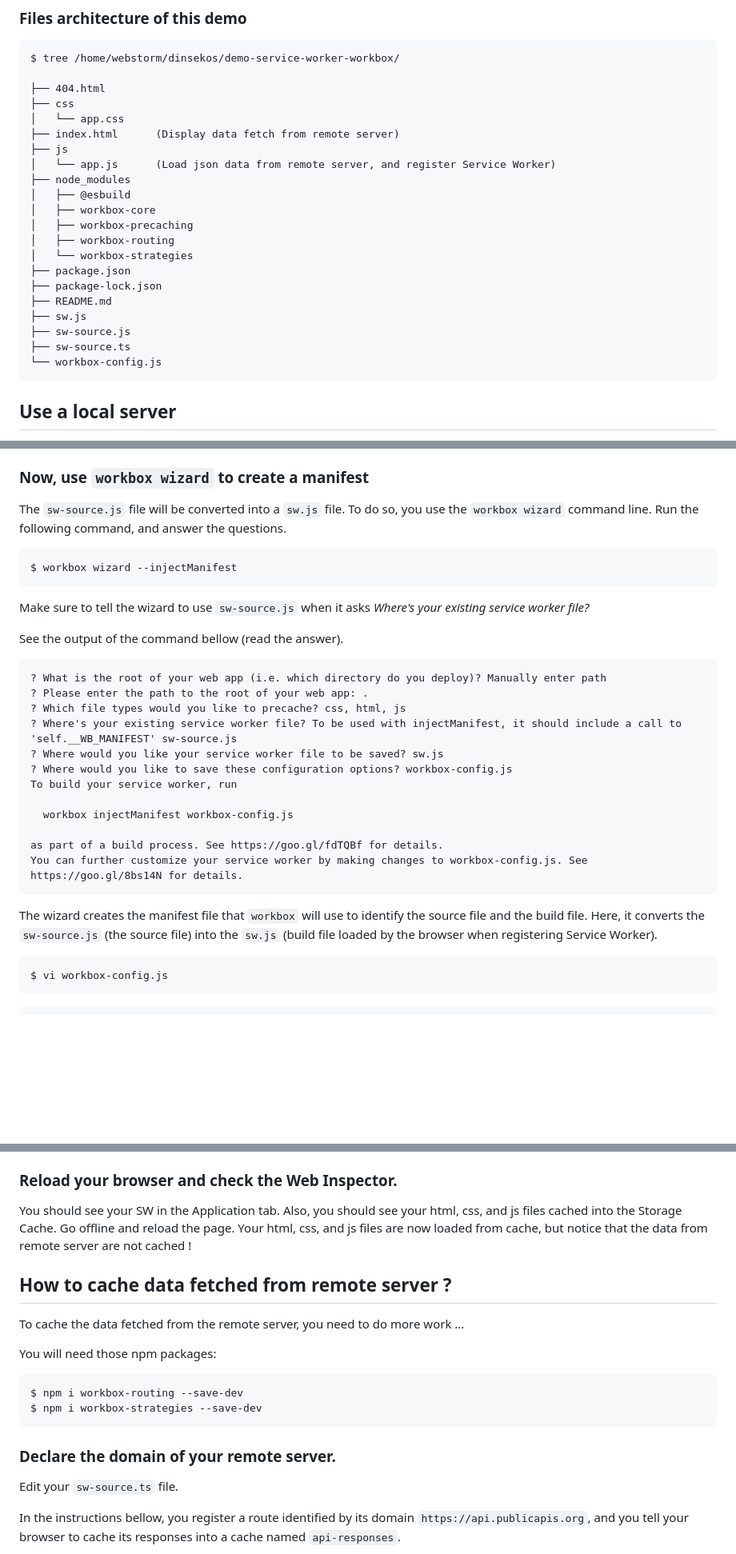
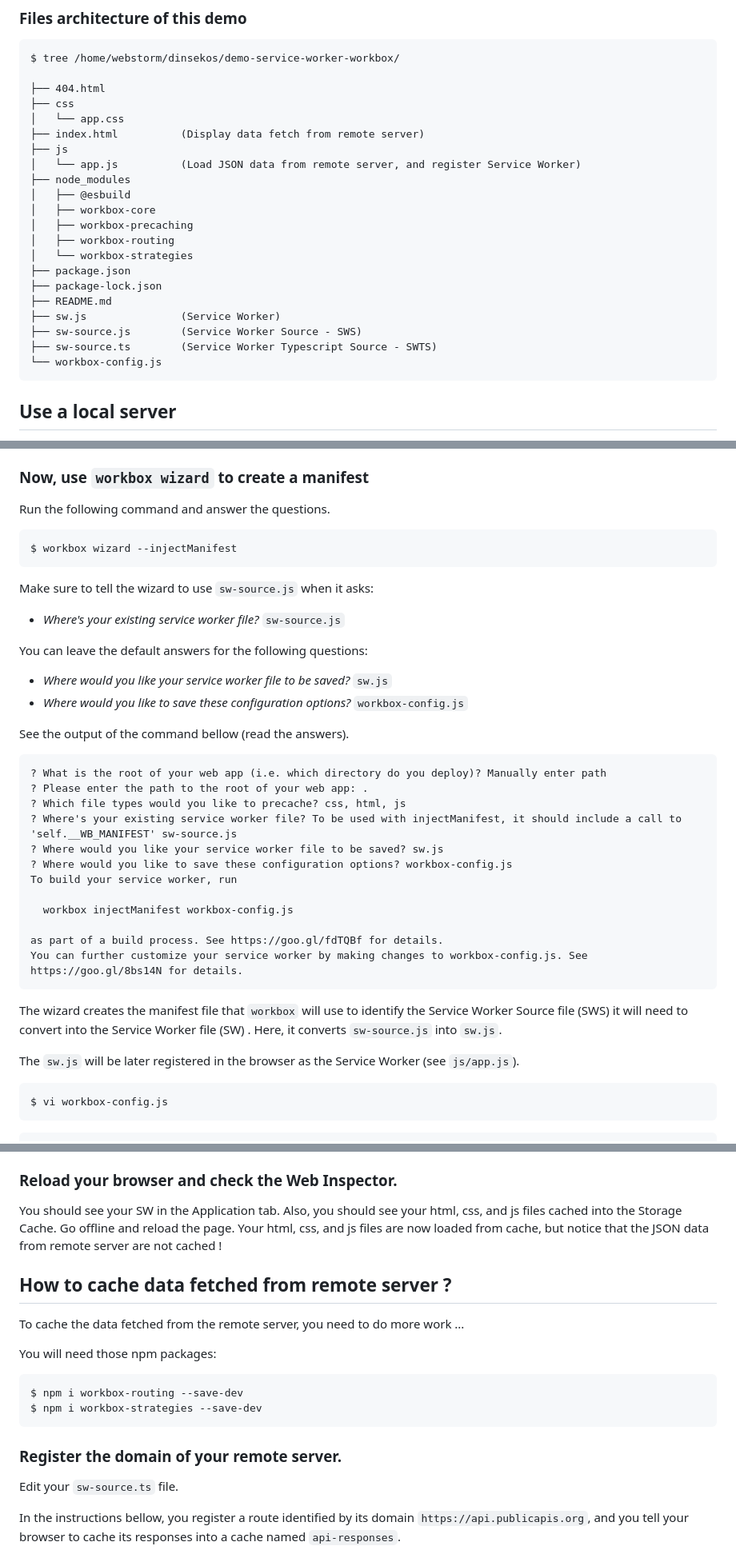
Before and after one commit to DinSekos/demo-service-worker-workbox, a Markdown page: README.md, 3 parts joined by grey strips. Shown at 80% size. GitHub-like rendering; blank space fills up the shorter version.

```diff
--- a/README.md
+++ b/README.md
@@ -50,9 +50,9 @@ Required development packages
     ├── 404.html
     ├── css
     │   └── app.css
-    ├── index.html      (Display data fetch from remote server)
+    ├── index.html          (Display data fetch from remote server)
     ├── js
-    │   └── app.js      (Load json data from remote server, and register Service Worker)
+    │   └── app.js          (Load JSON data from remote server, and register Service Worker)
     ├── node_modules
     │   ├── @esbuild
     │   ├── workbox-core
@@ -62,9 +62,9 @@ Required development packages
     ├── package.json
     ├── package-lock.json
     ├── README.md
-    ├── sw.js
-    ├── sw-source.js
-    ├── sw-source.ts
+    ├── sw.js               (Service Worker)
+    ├── sw-source.js        (Service Worker Source - SWS)
+    ├── sw-source.ts        (Service Worker Typescript Source - SWTS)
     └── workbox-config.js
 
 ## Use a local server
@@ -160,15 +160,18 @@ If you need to do a change, edit the typescript source file `sw-source.ts` then
 
 ### Now, use `workbox wizard` to create a manifest
 
-The `sw-source.js` file will be converted into a `sw.js` file.
-To do so, you use the `workbox wizard` command line.
-Run the following command, and answer the questions.
+Run the following command and answer the questions.
 
     $ workbox wizard --injectManifest
 
-Make sure to tell the wizard to use `sw-source.js` when it asks *Where's your existing service worker file?*
+Make sure to tell the wizard to use `sw-source.js` when it asks:
+- *Where's your existing service worker file?* `sw-source.js`
 
-See the output of the command bellow (read the answer).
+You can leave the default answers for the following questions:
+- *Where would you like your service worker file to be saved?* `sw.js`
+- *Where would you like to save these configuration options?* `workbox-config.js`
+
+See the output of the command bellow (read the answers).
 
     ? What is the root of your web app (i.e. which directory do you deploy)? Manually enter path
     ? Please enter the path to the root of your web app: .
@@ -183,8 +186,10 @@ See the output of the command bellow (read the answer).
     as part of a build process. See https://goo.gl/fdTQBf for details.
     You can further customize your service worker by making changes to workbox-config.js. See https://goo.gl/8bs14N for details.
 
-The wizard creates the manifest file that `workbox` will use to identify the source file and the build file.
-Here, it converts the `sw-source.js` (the source file) into the `sw.js` (build file loaded by the browser when registering Service Worker).
+The wizard creates the manifest file that `workbox` will use to identify the Service Worker Source file (SWS) it will need to convert into the Service Worker file (SW) .
+Here, it converts `sw-source.js` into `sw.js`.
+
+The `sw.js` will be later registered in the browser as the Service Worker (see `js/app.js`).
 
     $ vi workbox-config.js
 
@@ -274,7 +279,7 @@ In a production environement you can get rid of the `console.log()` messages.
 You should see your SW in the Application tab.
 Also, you should see your html, css, and js files cached into the Storage Cache.
 Go offline and reload the page.
-Your html, css, and js files are now loaded from cache, but notice that the data from remote server are not cached !
+Your html, css, and js files are now loaded from cache, but notice that the JSON data from remote server are not cached !
 
 ## How to cache data fetched from remote server ?
 
@@ -285,7 +290,7 @@ You will need those npm packages:
     $ npm i workbox-routing --save-dev
     $ npm i workbox-strategies --save-dev
 
-### Declare the domain of your remote server.
+### Register the domain of your remote server.
 
 Edit your `sw-source.ts` file.
 
```
Also changed, not shown: other parts of README.md (+1 -1 lines).
